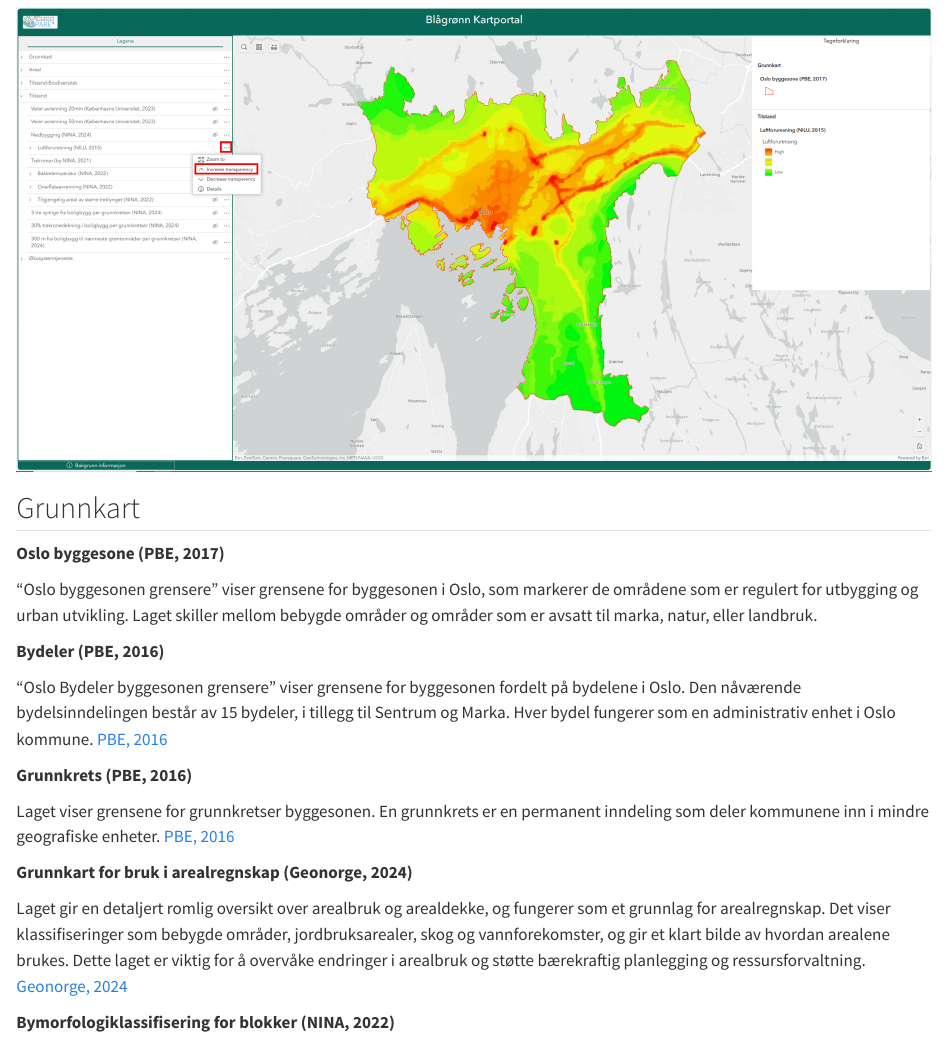
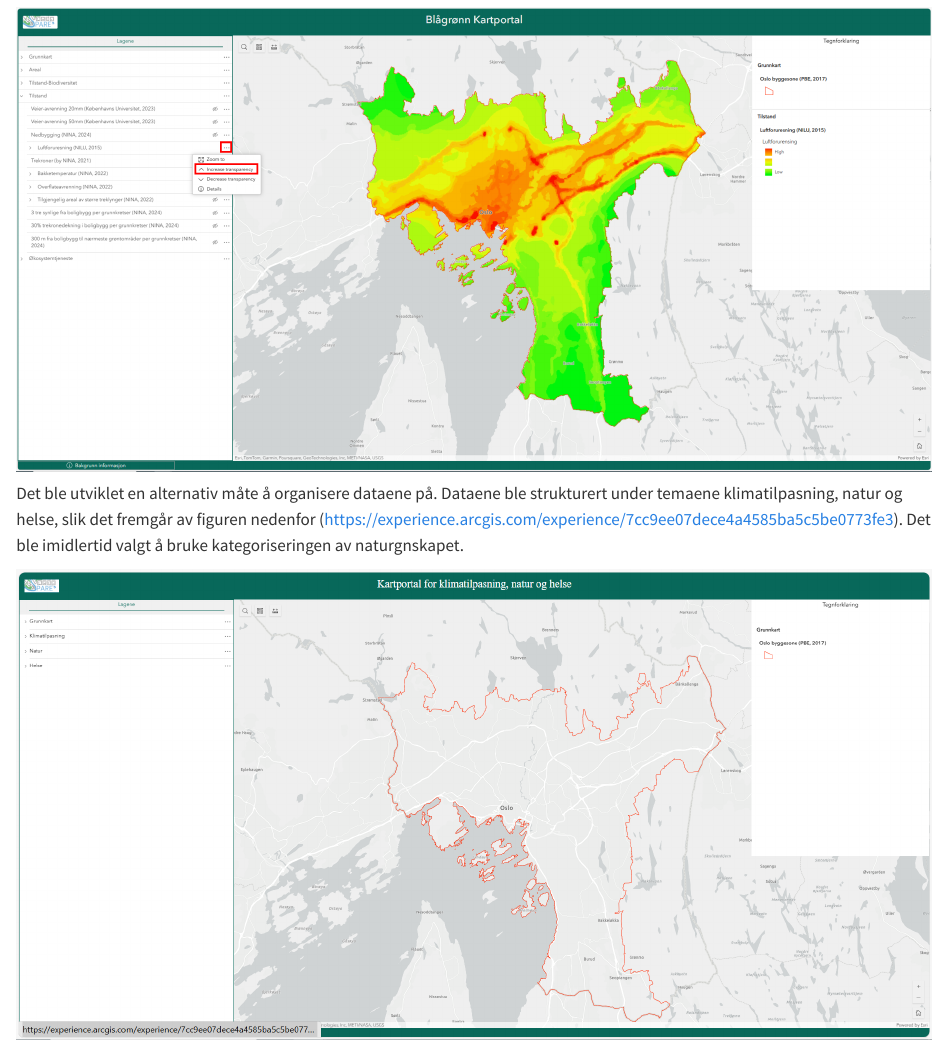
Before and after one commit to NINAnor/SPARE_project, a Quarto document (layers.qmd): the page in a window 1100 px wide, from 260 px down. Rendered offline with R 4.5, knitr and Pandoc in place of Quarto, with nearby package versions.

Commit message:
add alternative map

```diff
--- a/layers.qmd
+++ b/layers.qmd
@@ -6,6 +6,10 @@ Kartet er organisert med utgangspunkt i Naturregnskap (Økosystemregnskap). Kate
 
 
 ![](transparency_new.PNG)
+
+Det ble utviklet en alternativ måte å organisere dataene på. Dataene ble strukturert under temaene klimatilpasning, natur og helse, slik det fremgår av figuren nedenfor (https://experience.arcgis.com/experience/7cc9ee07dece4a4585ba5c5be0773fe3). Det ble imidlertid valgt å bruke kategoriseringen av naturgnskapet.
+
+![](kartportal_klima.PNG)
 
 ## Grunnkart
 
```
Also changed, not shown: kartportal_klima.PNG (added).
